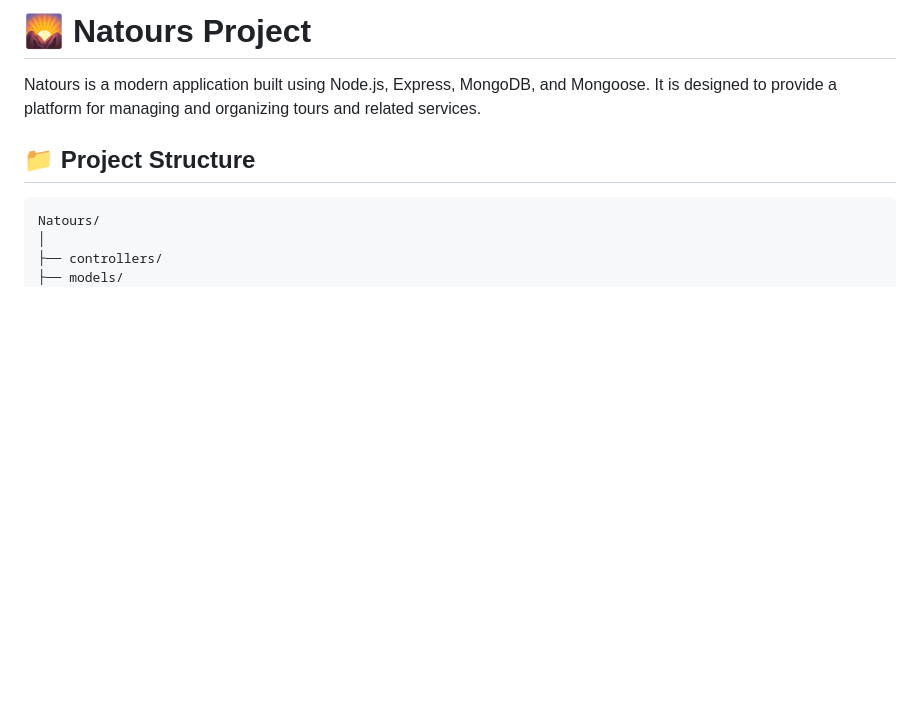
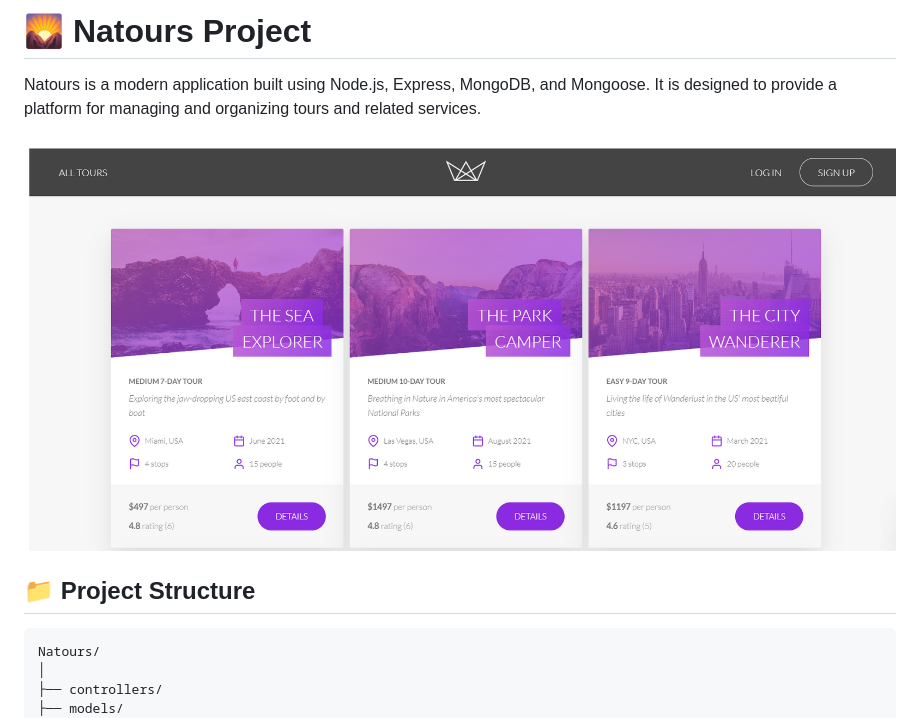
Before and after one commit to MikaelEngvall/Natours, a Markdown page: README.MD, the part around the change. GitHub-like rendering; pictures changed too: image.png (added); blank space fills up the shorter version.

```diff
--- a/README.MD
+++ b/README.MD
@@ -1,6 +1,8 @@
 # 🌄 Natours Project
 
 Natours is a modern application built using Node.js, Express, MongoDB, and Mongoose. It is designed to provide a platform for managing and organizing tours and related services.
+
+![alt text](image.png)
 
 ## 📁 Project Structure
 
```
